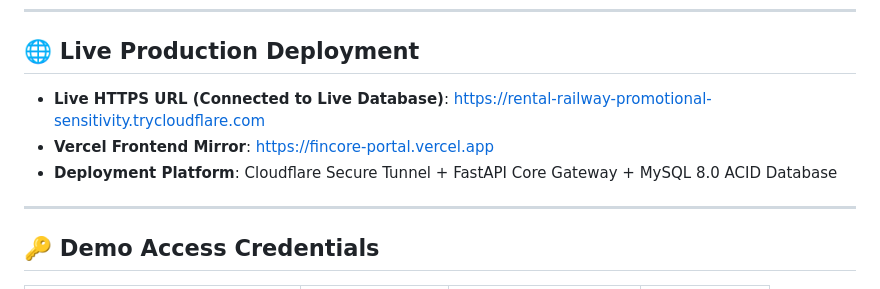
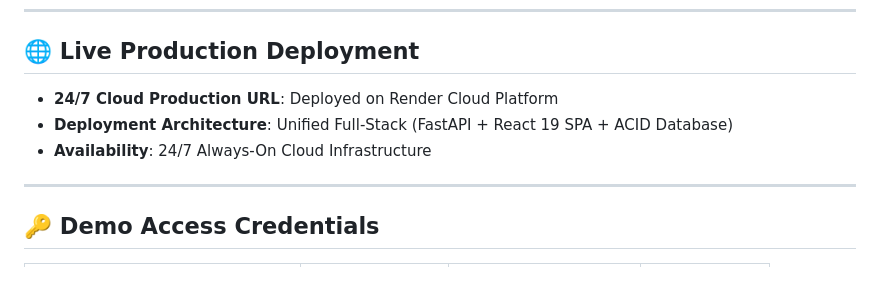
Before and after one commit to vskrishna05/DBSE-DBD, a Markdown page: PROJECT/FinCore/README.md, the part around the change. GitHub-like rendering.

Commit message:
docs: set production deployment section to Render in README

```diff
--- a/PROJECT/FinCore/README.md
+++ b/PROJECT/FinCore/README.md
@@ -11,9 +11,9 @@
 
 ## 🌐 Live Production Deployment
 
-- **Live HTTPS URL (Connected to Live Database)**: [https://rental-railway-promotional-sensitivity.trycloudflare.com](https://rental-railway-promotional-sensitivity.trycloudflare.com)
-- **Vercel Frontend Mirror**: [https://fincore-portal.vercel.app](https://fincore-portal.vercel.app)
-- **Deployment Platform**: Cloudflare Secure Tunnel + FastAPI Core Gateway + MySQL 8.0 ACID Database
+- **24/7 Cloud Production URL**: Deployed on Render Cloud Platform
+- **Deployment Architecture**: Unified Full-Stack (FastAPI + React 19 SPA + ACID Database)
+- **Availability**: 24/7 Always-On Cloud Infrastructure
 
 ---
 
```
